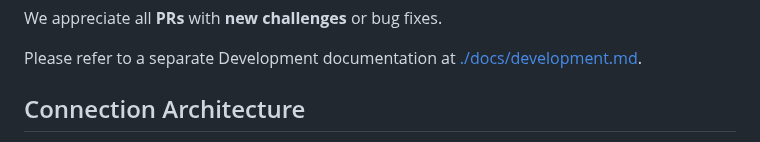
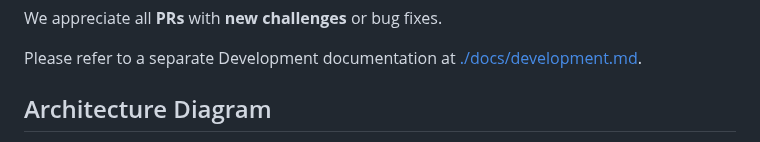
Before and after one commit to stratosphereips/stratocyberlab, a Markdown page: README.md, the part around one of its changes. GitHub-like rendering.

```diff
--- a/README.md
+++ b/README.md
@@ -78,5 +78,5 @@ We appreciate all **PRs** with **new challenges** or bug fixes.
 
 Please refer to a separate Development documentation at [./docs/development.md](./docs/development.md).
 
-## Connection Architecture
+## Architecture Diagram
 
```
Also changed, not shown: other parts of README.md (+1 -1 lines).
